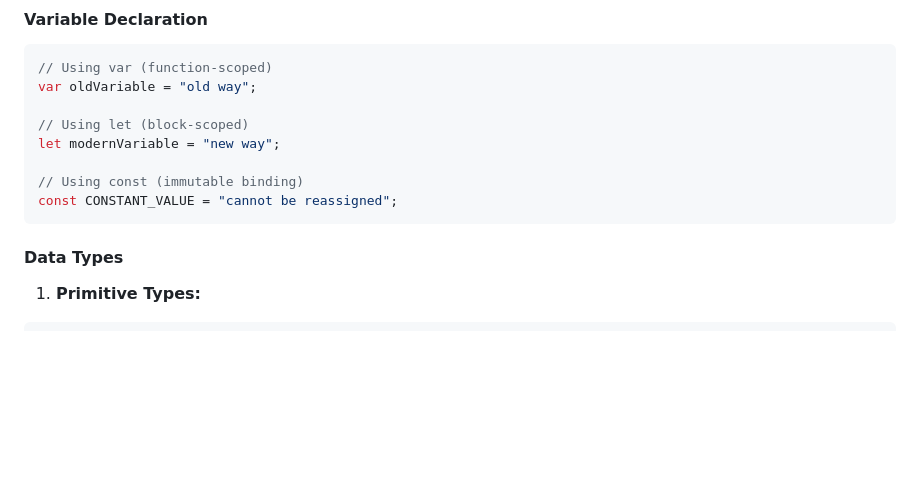
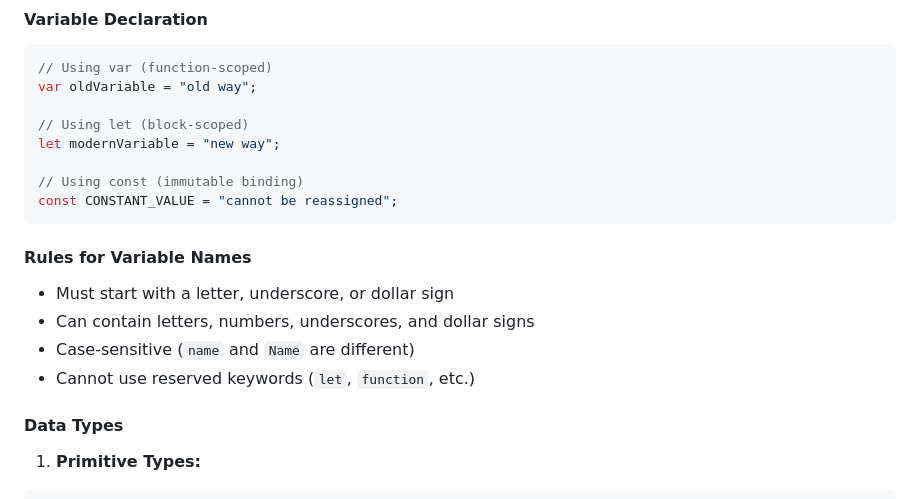
Before and after one commit to suraj1kc/JavaScript-for-Beginners, a Markdown page: readme.md, the part around the change. GitHub-like rendering; blank space fills up the shorter version.

Commit message:
add rules for variable names to the readme

````diff
--- a/readme.md
+++ b/readme.md
@@ -224,6 +224,13 @@ let modernVariable = "new way";
 // Using const (immutable binding)
 const CONSTANT_VALUE = "cannot be reassigned";
 ```
+
+#### Rules for Variable Names
+
+- Must start with a letter, underscore, or dollar sign
+- Can contain letters, numbers, underscores, and dollar signs
+- Case-sensitive (`name` and `Name` are different)
+- Cannot use reserved keywords (`let`, `function`, etc.)
 
 #### Data Types
 
````
